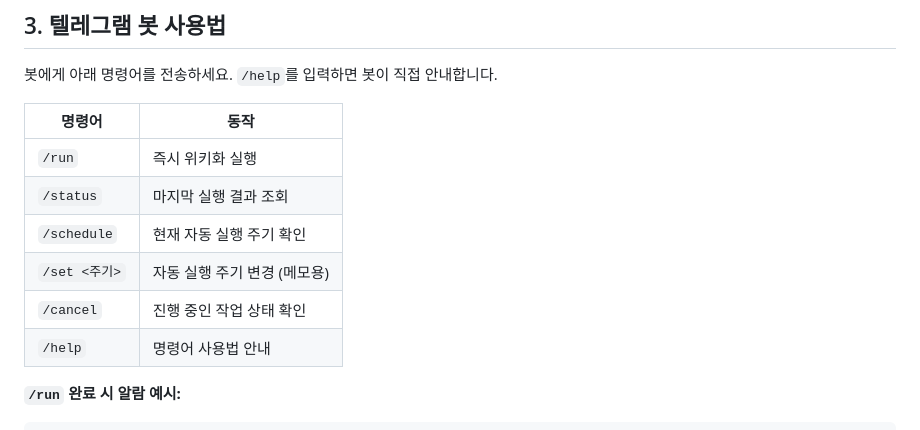
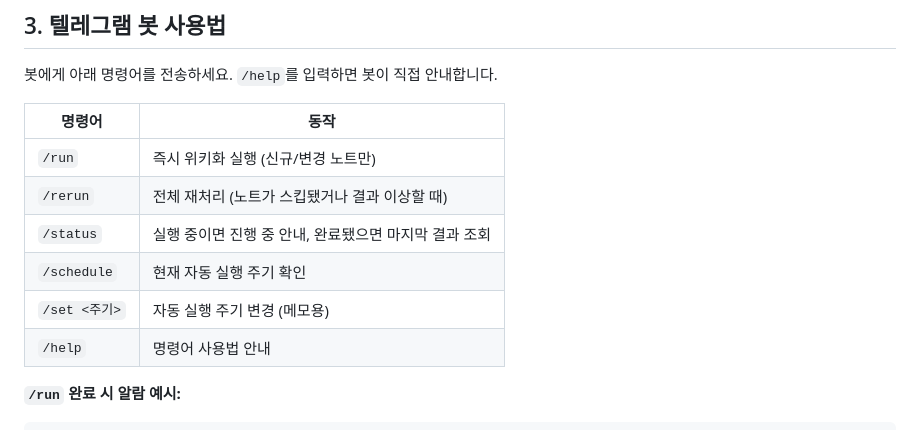
Before and after one commit to sbb2002/my-idea-wiki, a Markdown page: instruction.md, the part around the change. Rendered like a GitHub page.

```diff
--- a/instruction.md
+++ b/instruction.md
@@ -122,11 +122,11 @@ comment_<아이템ID>_<YYYY-MM-DD>.txt
 
 | 명령어 | 동작 |
 |--------|------|
-| `/run` | 즉시 위키화 실행 |
-| `/status` | 마지막 실행 결과 조회 |
+| `/run` | 즉시 위키화 실행 (신규/변경 노트만) |
+| `/rerun` | 전체 재처리 (노트가 스킵됐거나 결과 이상할 때) |
+| `/status` | 실행 중이면 진행 중 안내, 완료됐으면 마지막 결과 조회 |
 | `/schedule` | 현재 자동 실행 주기 확인 |
 | `/set <주기>` | 자동 실행 주기 변경 (메모용) |
-| `/cancel` | 진행 중인 작업 상태 확인 |
 | `/help` | 명령어 사용법 안내 |
 
 **`/run` 완료 시 알람 예시:**
```
Also changed, not shown: README.md (+1 -1 lines).
